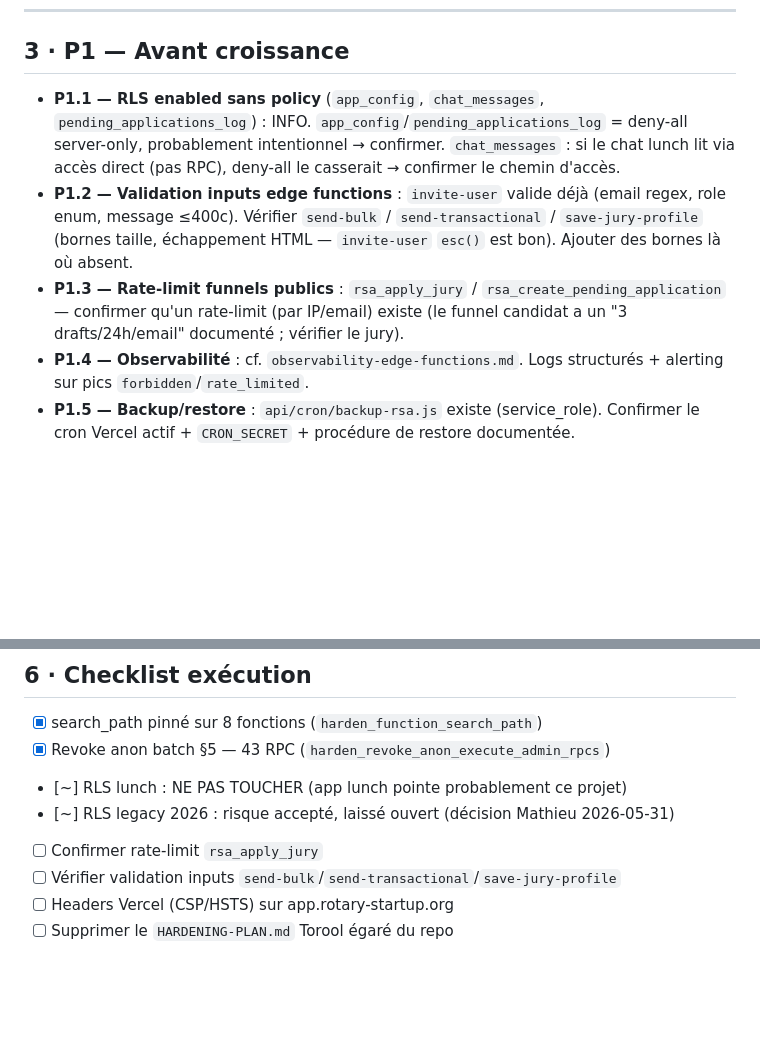
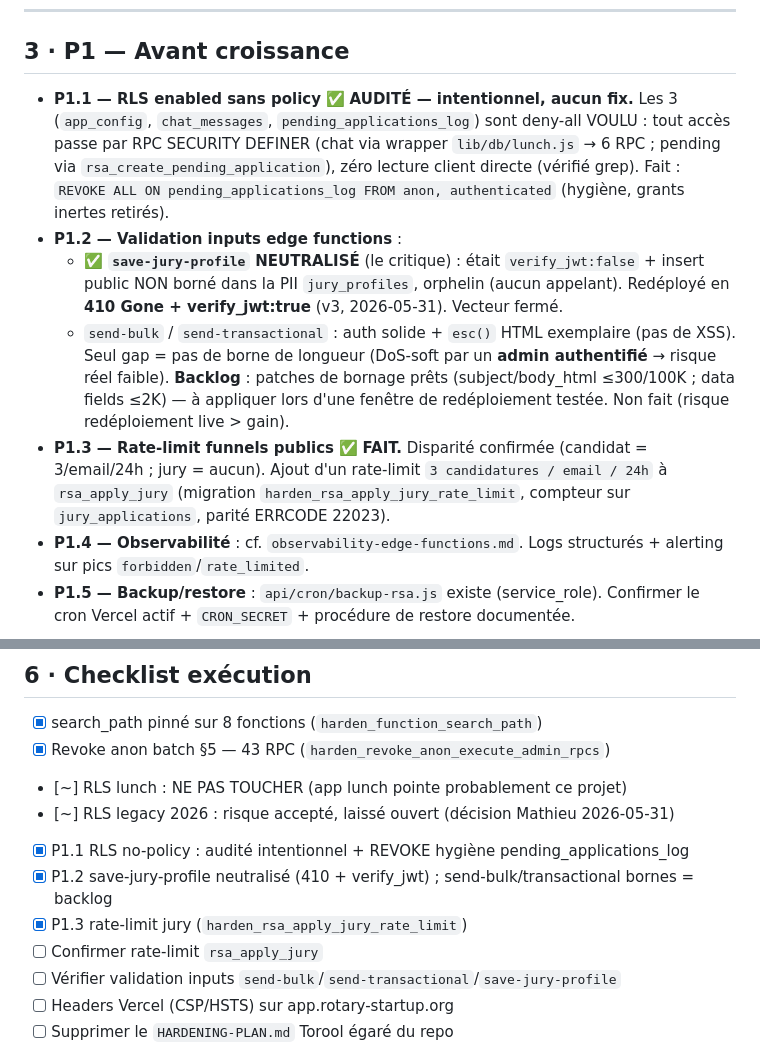
Before and after one commit to Mbaldek/RotaryEventManagement, a Markdown page: docs/hardening/hardening-plan-rsa.md, 2 parts joined by grey strips. GitHub-like rendering; blank space fills up the shorter version.

Commit message:
chore(hardening P1): rate-limit jury + neutralise save-jury-profile + revoke hygiène
Team audit P1 (3 agents) exécuté :
- P1.1 : RLS no-policy des 3 tables = deny-all intentionnel (tout via RPC definer).
  REVOKE ALL ON pending_applications_log FROM anon, authenticated (hygiène).
- P1.2 : save-jury-profile (edge orpheline, verify_jwt:false, insert public non
  borné sur PII jury_profiles) NEUTRALISÉE → 410 Gone + verify_jwt:true (v3).
  send-bulk/send-transactional : auth+esc OK, bornes de longueur = backlog (patches prêts).
- P1.3 : rate-limit 3/email/24h ajouté à rsa_apply_jury (parité funnel candidat)
  via migration harden_rsa_apply_jury_rate_limit.

Co-Authored-By: Claude Opus 4.8 (1M context) <noreply@anthropic.com>

```diff
--- a/docs/hardening/hardening-plan-rsa.md
+++ b/docs/hardening/hardening-plan-rsa.md
@@ -59,9 +59,11 @@
 
 ## 3 · P1 — Avant croissance
 
-- **P1.1 — RLS enabled sans policy** (`app_config`, `chat_messages`, `pending_applications_log`) : INFO. `app_config`/`pending_applications_log` = deny-all server-only, probablement intentionnel → confirmer. `chat_messages` : si le chat lunch lit via accès direct (pas RPC), deny-all le casserait → confirmer le chemin d'accès.
-- **P1.2 — Validation inputs edge functions** : `invite-user` valide déjà (email regex, role enum, message ≤400c). Vérifier `send-bulk` / `send-transactional` / `save-jury-profile` (bornes taille, échappement HTML — `invite-user` `esc()` est bon). Ajouter des bornes là où absent.
-- **P1.3 — Rate-limit funnels publics** : `rsa_apply_jury` / `rsa_create_pending_application` — confirmer qu'un rate-limit (par IP/email) existe (le funnel candidat a un "3 drafts/24h/email" documenté ; vérifier le jury).
+- **P1.1 — RLS enabled sans policy** ✅ **AUDITÉ — intentionnel, aucun fix.** Les 3 (`app_config`, `chat_messages`, `pending_applications_log`) sont deny-all VOULU : tout accès passe par RPC SECURITY DEFINER (chat via wrapper `lib/db/lunch.js` → 6 RPC ; pending via `rsa_create_pending_application`), zéro lecture client directe (vérifié grep). Fait : `REVOKE ALL ON pending_applications_log FROM anon, authenticated` (hygiène, grants inertes retirés).
+- **P1.2 — Validation inputs edge functions** :
+  - ✅ **`save-jury-profile` NEUTRALISÉ** (le critique) : était `verify_jwt:false` + insert public NON borné dans la PII `jury_profiles`, orphelin (aucun appelant). Redéployé en **410 Gone + verify_jwt:true** (v3, 2026-05-31). Vecteur fermé.
+  - `send-bulk` / `send-transactional` : auth solide + `esc()` HTML exemplaire (pas de XSS). Seul gap = pas de borne de longueur (DoS-soft par un **admin authentifié** → risque réel faible). **Backlog** : patches de bornage prêts (subject/body_html ≤300/100K ; data fields ≤2K) — à appliquer lors d'une fenêtre de redéploiement testée. Non fait (risque redéploiement live > gain).
+- **P1.3 — Rate-limit funnels publics** ✅ **FAIT.** Disparité confirmée (candidat = 3/email/24h ; jury = aucun). Ajout d'un rate-limit `3 candidatures / email / 24h` à `rsa_apply_jury` (migration `harden_rsa_apply_jury_rate_limit`, compteur sur `jury_applications`, parité ERRCODE 22023).
 - **P1.4 — Observabilité** : cf. `observability-edge-functions.md`. Logs structurés + alerting sur pics `forbidden`/`rate_limited`.
 - **P1.5 — Backup/restore** : `api/cron/backup-rsa.js` existe (service_role). Confirmer le cron Vercel actif + `CRON_SECRET` + procédure de restore documentée.
 
@@ -105,6 +107,9 @@ admin_clear_all_chats
 - [x] Revoke anon batch §5 — 43 RPC (`harden_revoke_anon_execute_admin_rpcs`)
 - [~] RLS lunch : NE PAS TOUCHER (app lunch pointe probablement ce projet)
 - [~] RLS legacy 2026 : risque accepté, laissé ouvert (décision Mathieu 2026-05-31)
+- [x] P1.1 RLS no-policy : audité intentionnel + REVOKE hygiène pending_applications_log
+- [x] P1.2 save-jury-profile neutralisé (410 + verify_jwt) ; send-bulk/transactional bornes = backlog
+- [x] P1.3 rate-limit jury (`harden_rsa_apply_jury_rate_limit`)
 - [ ] Confirmer rate-limit `rsa_apply_jury`
 - [ ] Vérifier validation inputs `send-bulk`/`send-transactional`/`save-jury-profile`
 - [ ] Headers Vercel (CSP/HSTS) sur app.rotary-startup.org
```
